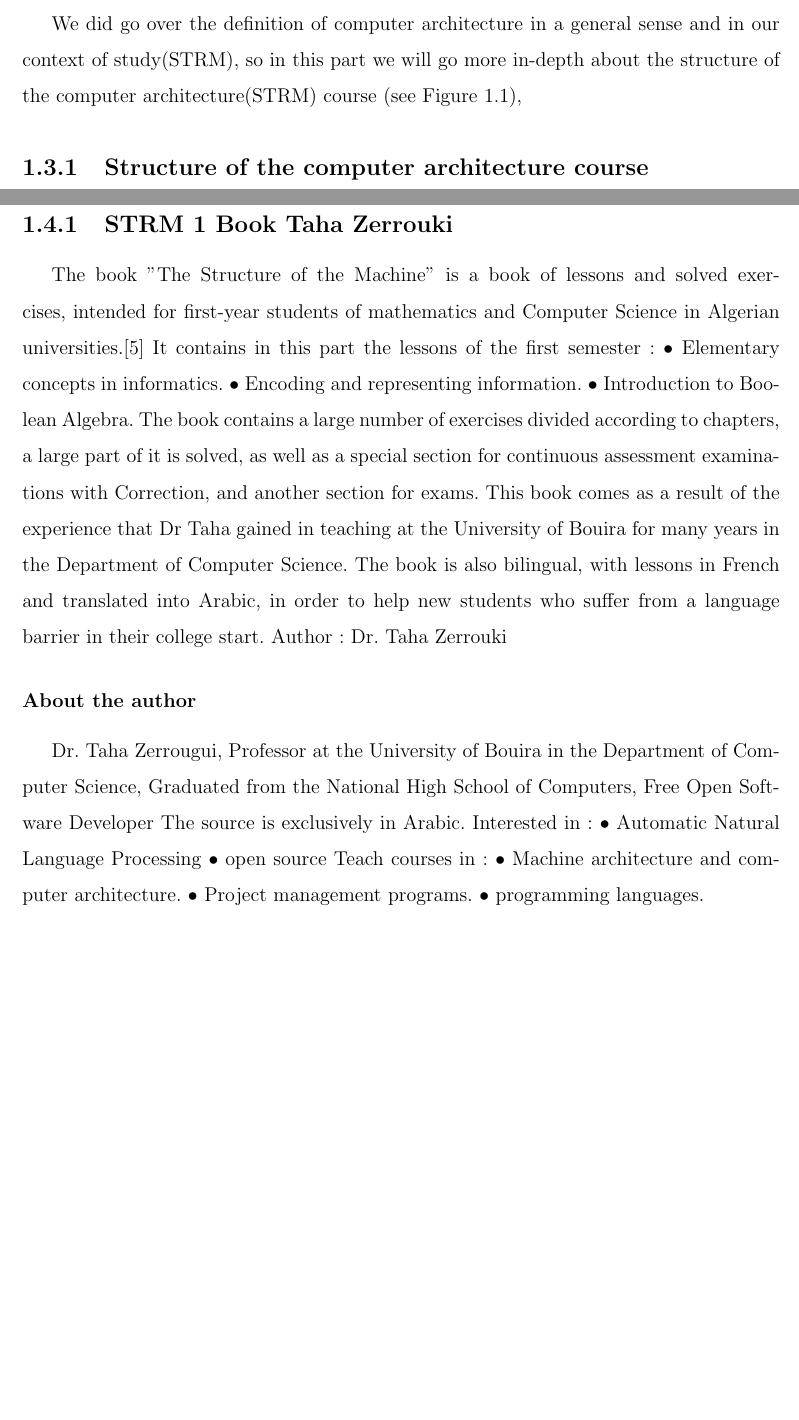
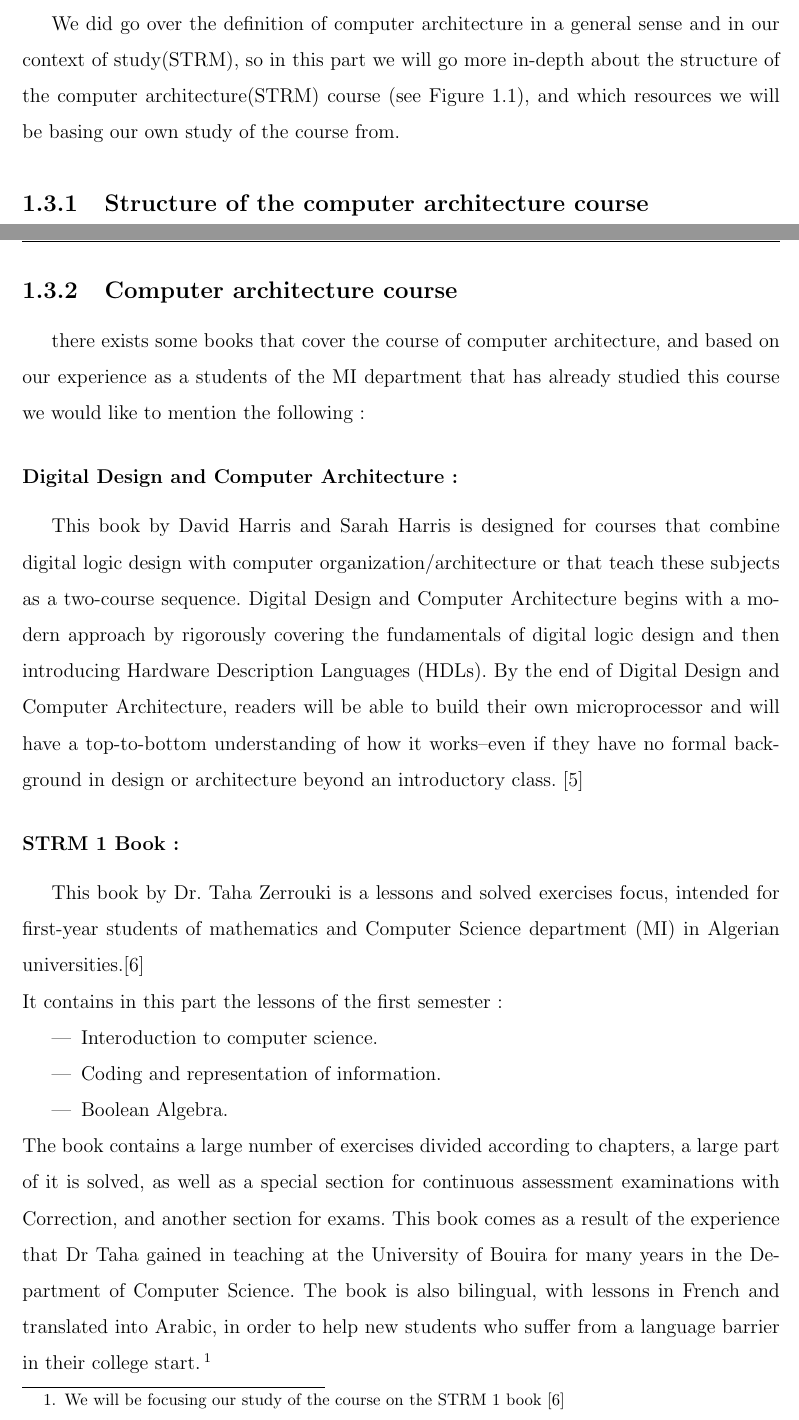
Before and after one commit to lyes07/mem-template, a LaTeX document (memoire.tex, which reads biblio.bib, chapitre1.tex): two parts of pages 11 and 12 of 15 before the commit and two parts of pages 8 and 9 of 12 after it, joined at a grey line, cut so that both start at the same text, the shorter picture padded with empty space. Compiled offline with pdfLaTeX.

Commit message:
study of exists done

```diff
--- a/biblio.bib
+++ b/biblio.bib
@@ -86,2 +86,5 @@
   language     = "en"
 }
+
+@book{harris2010digital,
+  title={Digital design and computer architecture},
--- a/chapitre1.tex
+++ b/chapitre1.tex
@@ -44,7 +44,7 @@
 
 \section{Study of the existing}
 We did go over the definition of computer architecture in a general sense and in our context of study(STRM),
-so in this part we will go more in-depth about the structure of the computer architecture(STRM) course (see Figure~\ref{fig:STRM}),
+so in this part we will go more in-depth about the structure of the computer architecture(STRM) course (see Figure~\ref{fig:STRM}), and which resources we will be basing our own study of the course from.
 
 \subsection{Structure of the computer architecture course}
 
@@ -56,6 +56,31 @@
  	\label{fig:STRM}
  \end{figure}
 
+ \subsection{Computer architecture course}
+ there exists some books that cover the course of computer architecture, and based on our experience as a students of the MI department that has already studied this course
+ we would like to mention the following :
+ \subsubsection{Digital Design and Computer Architecture :}
+This book by David Harris and Sarah Harris is designed for courses that combine digital logic design with computer organization/architecture or that teach these subjects
+as a two-course sequence. Digital Design and Computer Architecture begins with a modern approach by rigorously covering the fundamentals
+of digital logic design and then introducing Hardware Description Languages (HDLs). By the end of Digital Design and Computer Architecture,
+readers will be able to build their own microprocessor and will have a top-to-bottom understanding of how it works--even if they have no formal background
+in design or architecture beyond an introductory class. \cite{harris2010digital}
+
+\subsubsection{STRM 1 Book :}
+This book by Dr. Taha Zerrouki is a lessons and solved exercises focus, intended for first-year students of mathematics and Computer Science department (MI) in
+Algerian universities.\cite{STRM-1-Book-Taha-Zerrouki}\\
+It contains in this part the lessons of the first semester:
+\begin{itemize}
+	\item Interoduction to computer science.
+	\item Coding and representation of information.
+	\item Boolean Algebra.
+\end{itemize}
+The book contains a large number of exercises divided according to chapters, a large part of it is solved, as well as a special section for continuous assessment examinations with
+Correction, and another section for exams.
+This book comes as a result of the experience that Dr Taha gained in teaching at the University of Bouira for many years in the Department of Computer Science.
+The book is also bilingual, with lessons in French and translated into Arabic, in order to help new students who suffer from a language barrier in their college start.
+\footnote{We will be focusing our study of the course on the STRM 1 book \cite{STRM-1-Book-Taha-Zerrouki}}
+
 
  \section{Analysis of existing applications}
  In this presentation ,we will talk about applications, books and similar resources about computer science,
@@ -64,28 +89,6 @@
  As for books and websites, there are many that include all computer science lessons, but they do not
  contain the practical aspect that we will work on.
 
- \subsection{STRM 1 Book Taha Zerrouki}
- The book "The Structure of the Machine" is a book of lessons and solved exercises, intended for first-year students of mathematics and  Computer Science in
- Algerian universities.\cite{STRM-1-Book-Taha-Zerrouki}
- It contains in this part the lessons of the first semester:
- • Elementary concepts in informatics.
- • Encoding and representing information.
- • Introduction to Boolean Algebra.
- The book contains a large number of exercises divided according to chapters, a large part of it is solved, as well as a special section for continuous assessment examinations with
- Correction, and another section for exams.
- This book comes as a result of the experience that Dr Taha gained in teaching at the University of Bouira for many years in the Department of Computer Science.
- The book is also bilingual, with lessons in French and translated into Arabic, in order to help new students who suffer from a language barrier in their college start.
- Author: Dr. Taha Zerrouki
- \subsubsection{About the author}
- Dr. Taha Zerrougui, Professor at the University of Bouira in the Department of Computer Science, Graduated from the National High School of Computers, Free Open Software Developer
- The source is exclusively in Arabic.
- Interested in:
- • Automatic Natural Language Processing
- • open source
- Teach courses in:
- • Machine architecture and computer architecture.
- • Project management programs.
- • programming languages.
 
  \subsection{STRM Tests}
  Dr.Taha built this app to generate and create random tests for Stucture Machine 1- first Year MI, Mathematiques and Informatiques
```
Also changed, not shown: memoire.tex (+1 -1 lines), memoire.bbl, memoire.pdf, biblio.bib (14 more changed lines), 9 other files.
